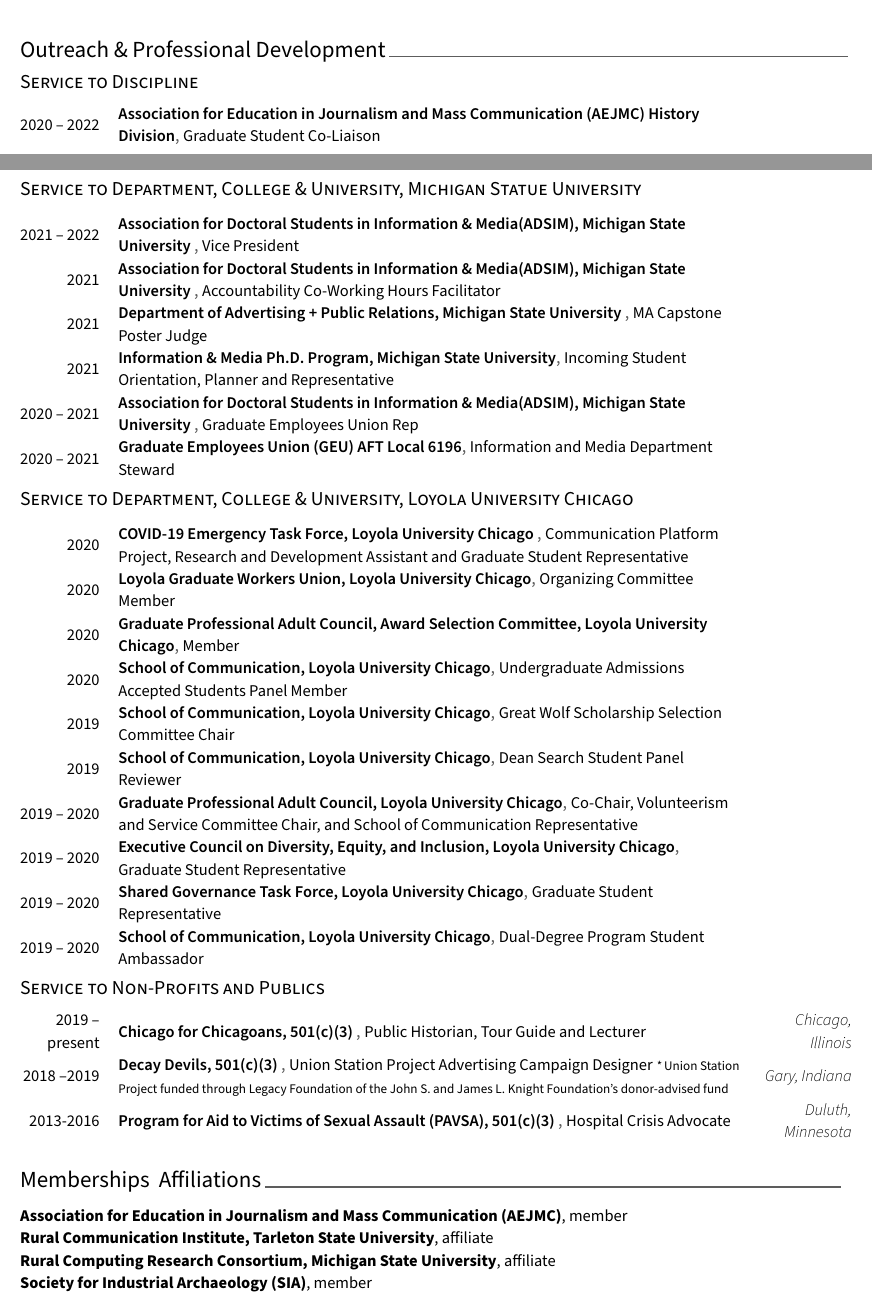
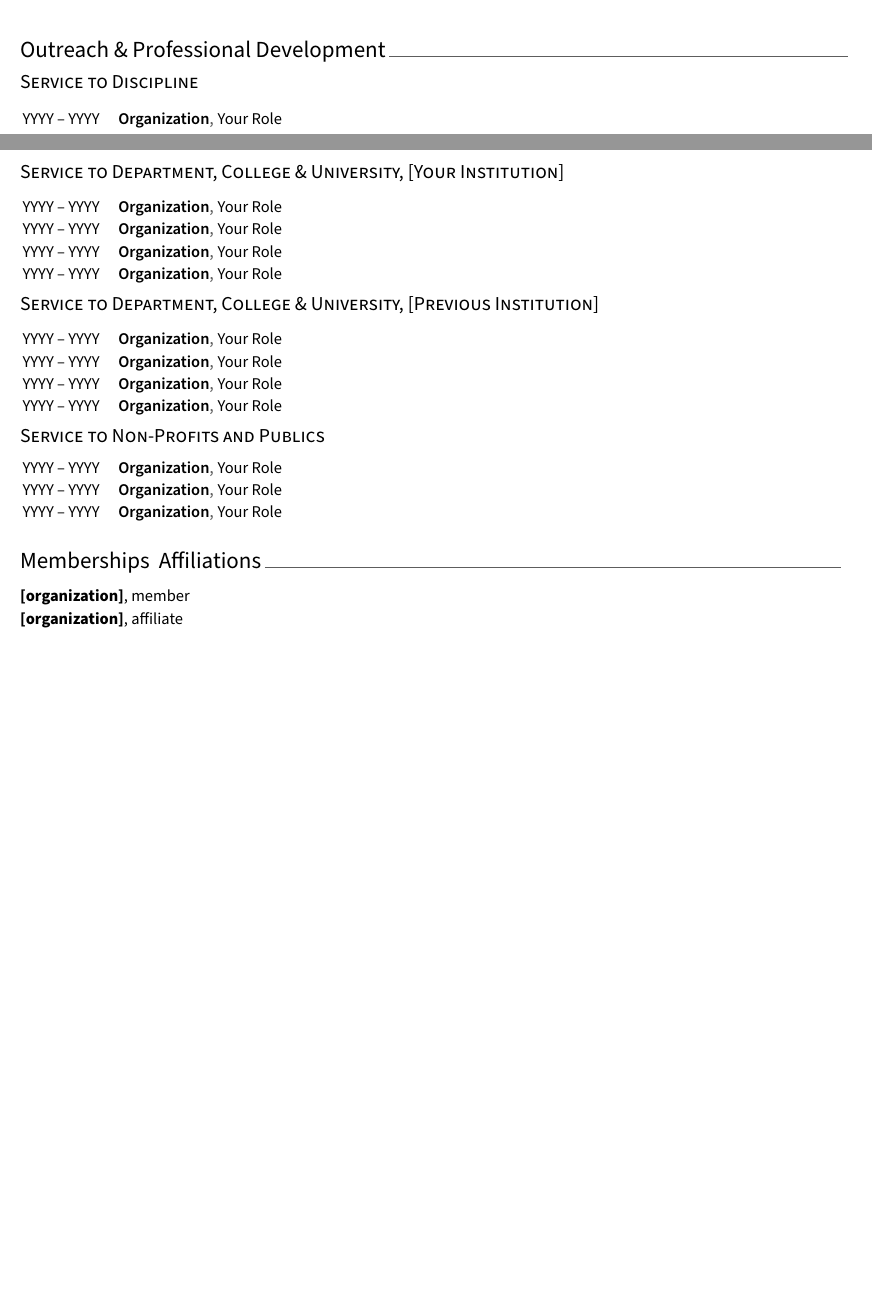
Before and after one commit to afbat/CV-Template, a LaTeX CV (cv.tex, which reads cv/extracurricular.tex): two parts of pages 4 and 5 of 6 before the commit and two parts of pages 4 and 5 of 5 after it, joined at a grey line, cut so that both start at the same text, the shorter picture padded with empty space. Compiled offline with XeLaTeX.

Commit message:
remove personal info and convert to template

```diff
--- a/cv/extracurricular.tex
+++ b/cv/extracurricular.tex
@@ -11,142 +11,94 @@
 \begin{cvhonors}
 %---------------------------------------------------------
   \cvhonor
-    {Association for Education in Journalism and Mass Communication (AEJMC) History Division} % Event/Organization
-    {Graduate Student Co-Liaison } % Position
+    {Organization} % Event/Organization
+    {Your Role} % Position
     {} % Location
-    {2020 -- 2022} % Date(s)
+    {YYYY -- YYYY} % Date(s)
 
 \end{cvhonors}
 \pagebreak
-\cvsubsection{Service to Department, College \& University, Michigan Statue University}
+\cvsubsection{Service to Department, College \& University, [Your Institution]}
 \begin{cvhonors}
 %---------------------------------------------------------
       \cvhonor
-    {Association for Doctoral Students in Information \& Media(ADSIM), Michigan State University } % Event/Organization
-    {Vice President } % Position
+    {Organization} % Event/Organization
+    {Your Role} % Position
     {} % Location
-    {2021 -- 2022} % Date(s)
+    {YYYY -- YYYY} % Date(s)
     \cvhonor
-    {Association for Doctoral Students in Information \& Media(ADSIM), Michigan State University } % Event/Organization
-    {Accountability Co-Working Hours Facilitator } % Position
+    {Organization} % Event/Organization
+    {Your Role} % Position
     {} % Location
-    {2021} % Date(s)
+    {YYYY -- YYYY} % Date(s)
   \cvhonor
-    {Department of Advertising + Public Relations, Michigan State University } % Event/Organization
-    {MA Capstone Poster Judge } % Position
+    {Organization} % Event/Organization
+    {Your Role} % Position
     {} % Location
-    {2021} % Date(s)
+    {YYYY -- YYYY} % Date(s)
  \cvhonor
-    {Information \& Media Ph.D. Program, Michigan State University} % Event/Organization
-    {Incoming Student Orientation, Planner and Representative } % Position
+    {Organization} % Event/Organization
+    {Your Role} % Position
     {} % Location
-    {2021} % Date(s)
+    {YYYY -- YYYY} % Date(s)
+
+\end{cvhonors}
+
+\cvsubsection{Service to Department, College \& University, [Previous Institution]}
+\begin{cvhonors}
+  \cvhonor
+      {Organization} % Event/Organization
+    {Your Role} % Position
+    {} % Location
+    {YYYY -- YYYY} % Date(s)
 
   \cvhonor
-    {Association for Doctoral Students in Information \& Media(ADSIM), Michigan State University } % Event/Organization
-    {Graduate Employees Union Rep } % Position
+    {Organization} % Event/Organization
+    {Your Role} % Position
     {} % Location
-    {2020 -- 2021} % Date(s)
+    {YYYY -- YYYY} % Date(s)
 
   \cvhonor
-    {Graduate Employees Union (GEU) AFT Local 6196} % Event/Organization
-    {Information and Media Department Steward } % Position
+    {Organization} % Event/Organization
+    {Your Role} % Position
     {} % Location
-    {2020 -- 2021} % Date(s)
-\end{cvhonors}
-
-\cvsubsection{Service to Department, College \& University, Loyola University Chicago}
-\begin{cvhonors}
-  \cvhonor
-    {COVID-19 Emergency Task Force, Loyola University Chicago } % Event/Organization
-    {Communication Platform Project, Research and Development Assistant and Graduate Student Representative } % Position
-    {} % Location
-    {2020} % Date(s)
-
-  \cvhonor
-    {Loyola Graduate Workers Union, Loyola University Chicago} % Event/Organization
-    {Organizing Committee Member } % Position
-    {} % Location
-    {2020} % Date(s)
-
-  \cvhonor
-    {Graduate Professional Adult Council, Award Selection Committee, Loyola University Chicago} % Event/Organization
-    {Member } % Position
-    {} % Location
-    {2020} % Date(s)
+    {YYYY -- YYYY} % Date(s)
 
    \cvhonor
-   {School of Communication, Loyola University Chicago} % Event/Organization
-    {Undergraduate Admissions Accepted Students Panel Member} % Position
+    {Organization} % Event/Organization
+    {Your Role} % Position
     {} % Location
-    {2020} % Date(s)
+    {YYYY -- YYYY} % Date(s)
 
-\cvhonor
-   {School of Communication, Loyola University Chicago} % Event/Organization
-    {Great Wolf Scholarship Selection Committee Chair} % Position
-    {} % Location
-    {2019} % Date(s)
-
-    \cvhonor
-   {School of Communication, Loyola University Chicago} % Event/Organization
-    {Dean Search Student Panel Reviewer} % Position
-    {} % Location
-    {2019} % Date(s)
-
-\cvhonor
-   {Graduate Professional Adult Council, Loyola University Chicago} % Event/Organization
-    {Co-Chair, Volunteerism and Service Committee Chair, and School of Communication Representative } % Position
-    {} % Location
-    {2019 -- 2020} % Date(s)
-
-        \cvhonor
-   {Executive Council on Diversity, Equity, and Inclusion, Loyola University Chicago} % Event/Organization
-    {Graduate Student Representative} % Position
-    {} % Location
-    {2019 -- 2020} % Date(s)
-
-      \cvhonor
-   {Shared Governance Task Force, Loyola University Chicago} % Event/Organization
-    {Graduate Student Representative} % Position
-    {} % Location
-    {2019 -- 2020} % Date(s)
-
-          \cvhonor
-   {School of Communication, Loyola University Chicago} % Event/Organization
-    {Dual-Degree Program Student Ambassador} % Position
-    {} % Location
-    {2019 -- 2020} % Date(s)
 \end{cvhonors}
 
 \cvsubsection{Service to Non-Profits and Publics}
 \begin{cvhonors}
 %---------------------------------------------------------
   \cvhonor
-    {Chicago for Chicagoans, 501(c)(3) }
-    {Public Historian, Tour Guide and Lecturer }
-    {Chicago, Illinois}
-    {2019 -- present}
+    {Organization} % Event/Organization
+    {Your Role} % Position
+    {} % Location
+    {YYYY -- YYYY} % Date(s)
 
 %---------------------------------------------------------
   \cvhonor
-    {Decay Devils, 501(c)(3) } % Award
-    {Union Station Project Advertising Campaign Designer \scriptsize{\textit{*} Union Station Project funded through Legacy Foundation of the John S. and James L. Knight Foundation's donor-advised fund}} % Awarding Organization
-    {Gary, Indiana} % Amount
-    {2018 --2019} % Date(s)
+    {Organization} % Event/Organization
+    {Your Role} % Position
+    {} % Location
+    {YYYY -- YYYY} % Date(s)
 
 %---------------------------------------------------------
   \cvhonor
-    {Program for Aid to Victims of Sexual Assault (PAVSA), 501(c)(3) }
-    {Hospital Crisis Advocate}
-    {Duluth, Minnesota}
-    {2013-2016}
+    {Organization} % Event/Organization
+    {Your Role} % Position
+    {} % Location
+    {YYYY -- YYYY} % Date(s)
 \end{cvhonors}
 
 \cvsection{Memberships & Affiliations}
 \begin{small} \color{black}
 
-\textbf{Association for Education in Journalism and Mass Communication (AEJMC)}, member  \\
-\textbf{Rural Communication Institute, Tarleton State University}, affiliate \\
-\textbf{Rural Computing Research Consortium, Michigan State University}, affiliate \\
-\textbf{Society for Industrial Archaeology (SIA)}, member \\
+\textbf{[organization]}, member  \\
+\textbf{[organization]}, affiliate \\
 \end{small}
```
Also changed, not shown: 2 other files.
